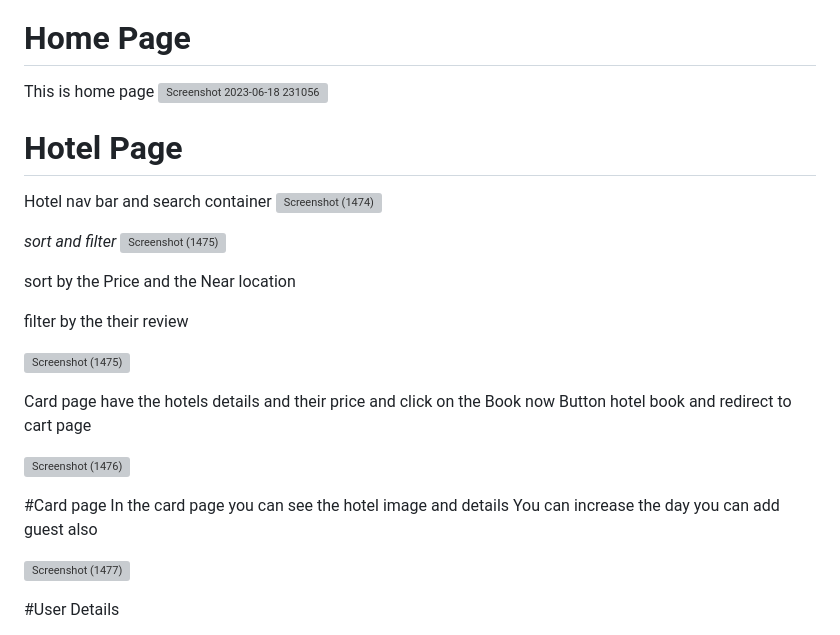
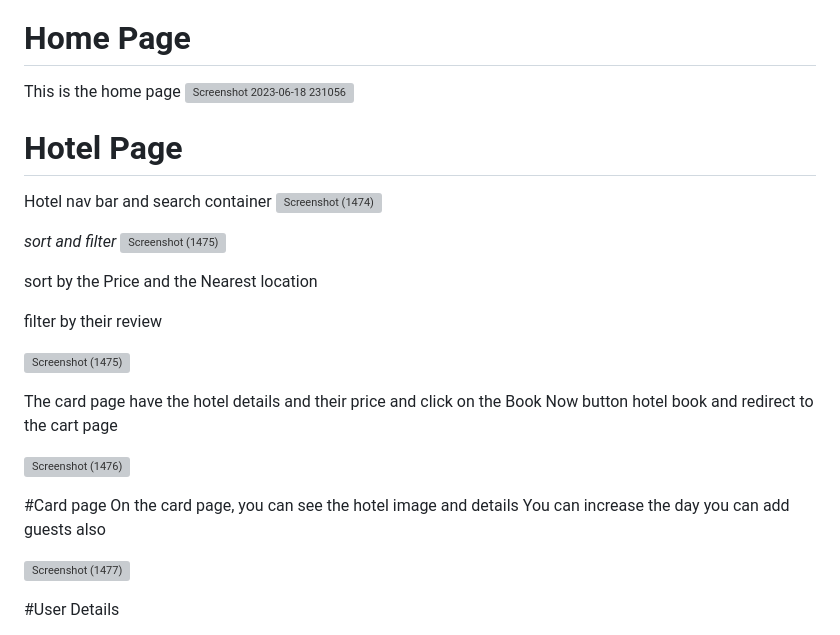
Before and after one commit to anushagunnala/makeMyTrip, a Markdown page: README.md, the part around the change printed below. Drawn GitHub-style; grey boxes are pictures that could not be loaded.

```diff
--- a/README.md
+++ b/README.md
@@ -29,7 +29,7 @@ It typically includes fields for users to enter their email address and password
 # Landing Page
 ![Screenshot 2023-06-19 003151](https://github.com/patil-sandhya/shocking-grade-9442/assets/117443062/912fd53b-9249-431d-adbe-a59ddb0c390b)
 # Home Page
-This is home page
+This is the home page
 ![Screenshot 2023-06-18 231056](https://github.com/patil-sandhya/shocking-grade-9442/assets/117443062/6169aec1-83e8-4443-ae8b-01d026087f2c)
 
 
@@ -42,21 +42,21 @@ Hotel nav bar and search container
 ![Screenshot (1475)](https://github.com/patil-sandhya/shocking-grade-9442/assets/119441119/1c57f01e-9eae-4d43-921b-12a329c50a18)
 
 
-sort by the Price and the Near location
+sort by the Price and the Nearest location
 
-filter by the their review
+filter by their review
 
 ![Screenshot (1475)](https://github.com/patil-sandhya/shocking-grade-9442/assets/119441119/1c57f01e-9eae-4d43-921b-12a329c50a18)
 
-Card page have the hotels details and their price
-and click on the Book now Button hotel book and redirect to cart page
+The card page have the hotel details and their price
+and click on the Book Now button hotel book and redirect to the cart page
 
 ![Screenshot (1476)](https://github.com/patil-sandhya/shocking-grade-9442/assets/119441119/6e27a347-24a7-45d4-8907-05a5a01e9c25)
 
 #Card page
-In the card page you can see the hotel image and details
+On the card page, you can see the hotel image and details
 You can increase the day
-you can add guest also
+you can add guests also
 
 
 ![Screenshot (1477)](https://github.com/patil-sandhya/shocking-grade-9442/assets/119441119/c03bd133-f07e-45cc-8481-1a32f93bbf4a)
```
Also changed, not shown: other parts of README.md (+2 -2 lines).
